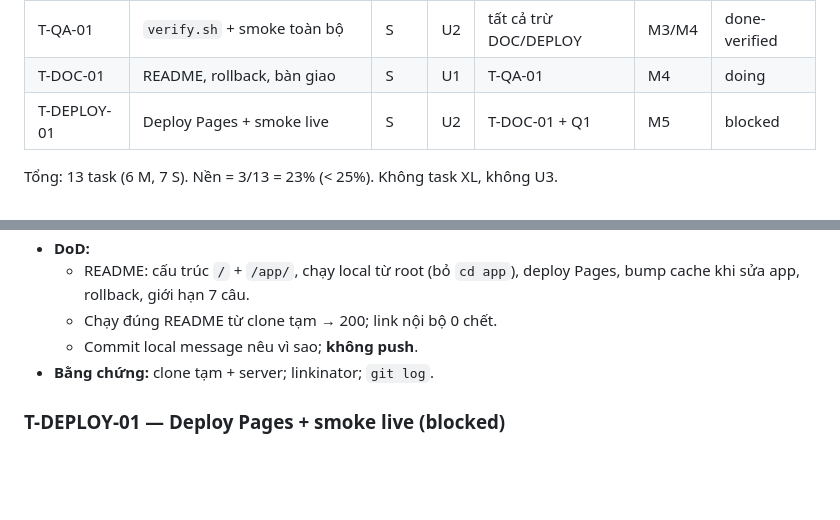
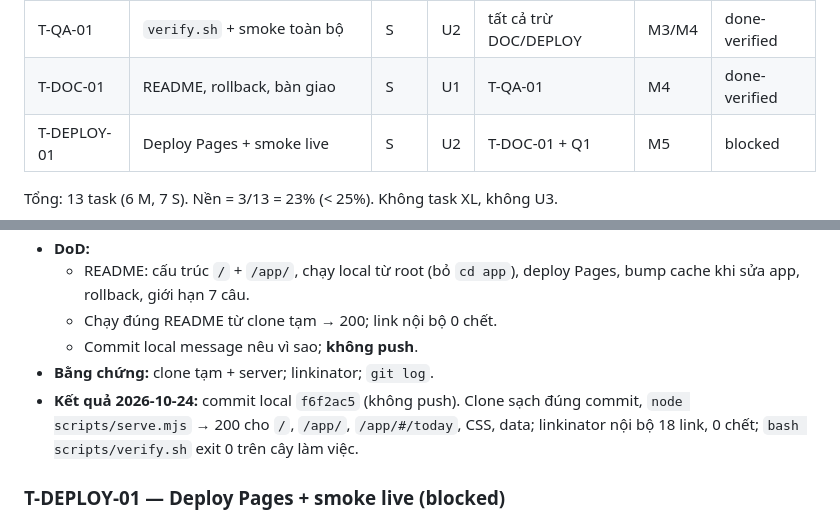
Before and after one commit to kimducanh27-cpu/so-on-gdct1, a Markdown page: .plan/TASKS.md, 2 parts joined by grey strips. Drawn GitHub-style; blank space fills up the shorter version.

```diff
--- a/.plan/TASKS.md
+++ b/.plan/TASKS.md
@@ -18,7 +18,7 @@ Plan: `.plan/PLAN.md` · Research: `.memory/RESEARCH.md` · Quyết định: `.m
 | T-A11Y-01 | WCAG 2.2 AA cho landing | S | U1 | T-LAND-03 | M3 | done-verified |
 | T-PERF-01 | Budget Lighthouse mobile | S | U2 | T-LAND-03, T-ASSET-01 | M3 | done-verified |
 | T-QA-01 | `verify.sh` + smoke toàn bộ | S | U2 | tất cả trừ DOC/DEPLOY | M3/M4 | done-verified |
-| T-DOC-01 | README, rollback, bàn giao | S | U1 | T-QA-01 | M4 | doing |
+| T-DOC-01 | README, rollback, bàn giao | S | U1 | T-QA-01 | M4 | done-verified |
 | T-DEPLOY-01 | Deploy Pages + smoke live | S | U2 | T-DOC-01 + Q1 | M5 | blocked |
 
 Tổng: 13 task (6 M, 7 S). Nền = 3/13 = 23% (< 25%). Không task XL, không U3.
@@ -146,6 +146,7 @@ Tổng: 13 task (6 M, 7 S). Nền = 3/13 = 23% (< 25%). Không task XL, không U
   - Chạy đúng README từ clone tạm → 200; link nội bộ 0 chết.
   - Commit local message nêu vì sao; **không push**.
 - **Bằng chứng:** clone tạm + server; linkinator; `git log`.
+- **Kết quả 2026-10-24:** commit local `f6f2ac5` (không push). Clone sạch đúng commit, `node scripts/serve.mjs` → 200 cho `/`, `/app/`, `/app/#/today`, CSS, data; linkinator nội bộ 18 link, 0 chết; `bash scripts/verify.sh` exit 0 trên cây làm việc.
 
 ### T-DEPLOY-01 — Deploy Pages + smoke live (blocked)
 - **Mục tiêu:** phát hành bản M4 lên GitHub Pages.
```
Also changed, not shown: .memory/DECISIONS.md (+10 -0 lines), .memory/PROJECT_STATE.md (+10 -3 lines).
